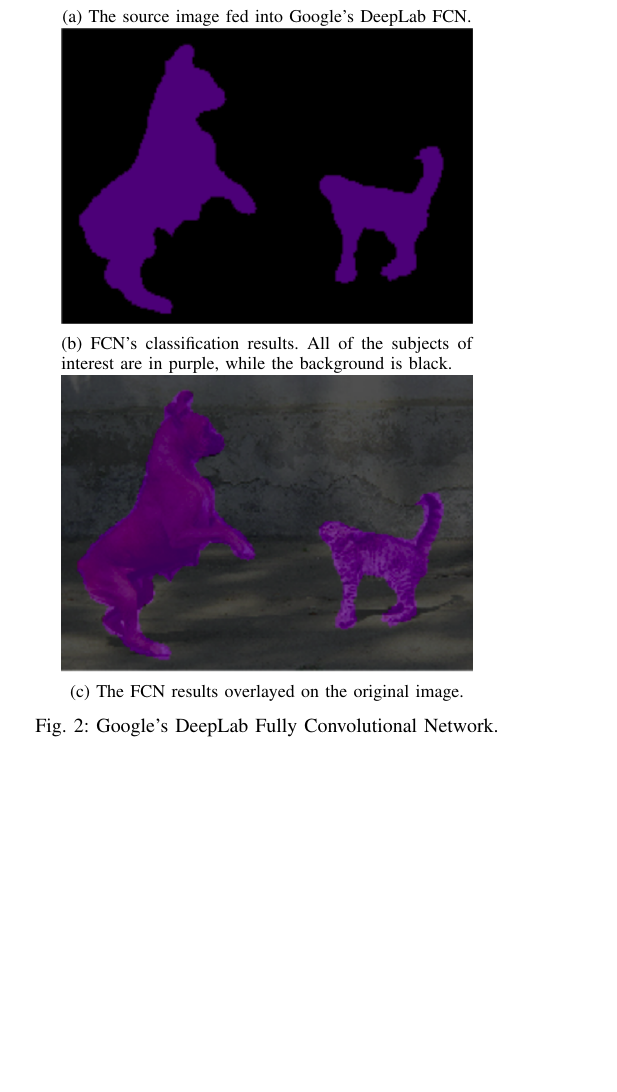
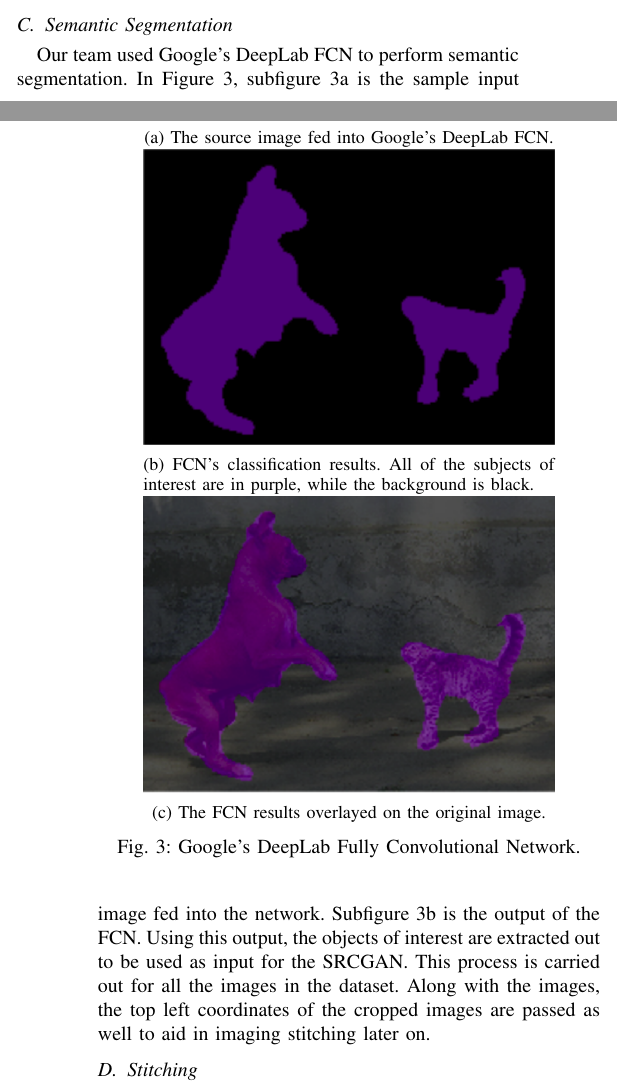
Before and after one commit to goobta/CARROL, a LaTeX paper (latex/report.tex, which reads latex/results.tex): part of one column of page 3 of 6 before the commit and two parts of the columns of pages 4 and 5 of 6 after it, the two joined at a grey line, cut at the place of the change, the shorter picture padded with empty space. Compiled offline with pdfLaTeX; a missing font is replaced by an installed copy or a similar font; a LaTeX package or settings file that is missing is left out.

Commit message:
Move around figures

```diff
--- a/latex/results.tex
+++ b/latex/results.tex
@@ -54,3 +54,4 @@ super-resolution algorithm. Unfortunately, at the time of writing this paper,
 the technique wasn’t in a state to present the PSNR results. These results will
 be available in the final iteration of this paper.
 
+\subsection{Semantic Segmentation}
@@ -57,3 +63,37 @@ be available in the final iteration of this paper.
+		\centering
+		\includegraphics[width=\textwidth]{images/fcn-before.png}
+		\caption{The source image fed into Google's DeepLab FCN.}
+		\label{fig:fcn-before}
+	\end{subfigure}
+
+	\begin{subfigure}[h]{0.4\textwidth}
+		\centering
+		\includegraphics[width=\textwidth]{images/fcn-segmap.png}
+		\caption{FCN's classification results. All of the subjects of interest are
+		in purple, while the background is black.}
+		\label{fig:fcn-segmap}
+	\end{subfigure}
+
+	\begin{subfigure}[h]{0.4\textwidth}
+		\centering
+		\includegraphics[width=\textwidth]{images/fcn-overlay.png}
+		\caption{The FCN results overlayed on the original image.}
+		\label{fig:fcn-overlay}
+	\end{subfigure}
+
+	\caption{Google's DeepLab Fully Convolutional Network.}
+	\label{fig:fcn}
+\end{figure}
+
+Our team used Google’s DeepLab FCN to perform semantic segmentation.
+In Figure \ref{fig:fcn}, subfigure \ref{fig:fcn-before} is the sample input image
+fed into the network. Subfigure \ref{fig:fcn-segmap} is the output of the FCN.
+Using this output, the objects of
+interest are extracted out to be used as input for the SRCGAN. This process is
+carried out for all the images in the dataset. Along with the images, the top
+left coordinates of the cropped images are passed as well to aid in imaging
+stitching later on.
+
 \subsection{Stitching}
 Before undergoing image stitching, the subject images and background image are
 all separated as individual images. An example of this separation is shown
```
Also changed, not shown: latex/methods.tex (+0 -30 lines), latex/results.tex (5 more changed lines).
